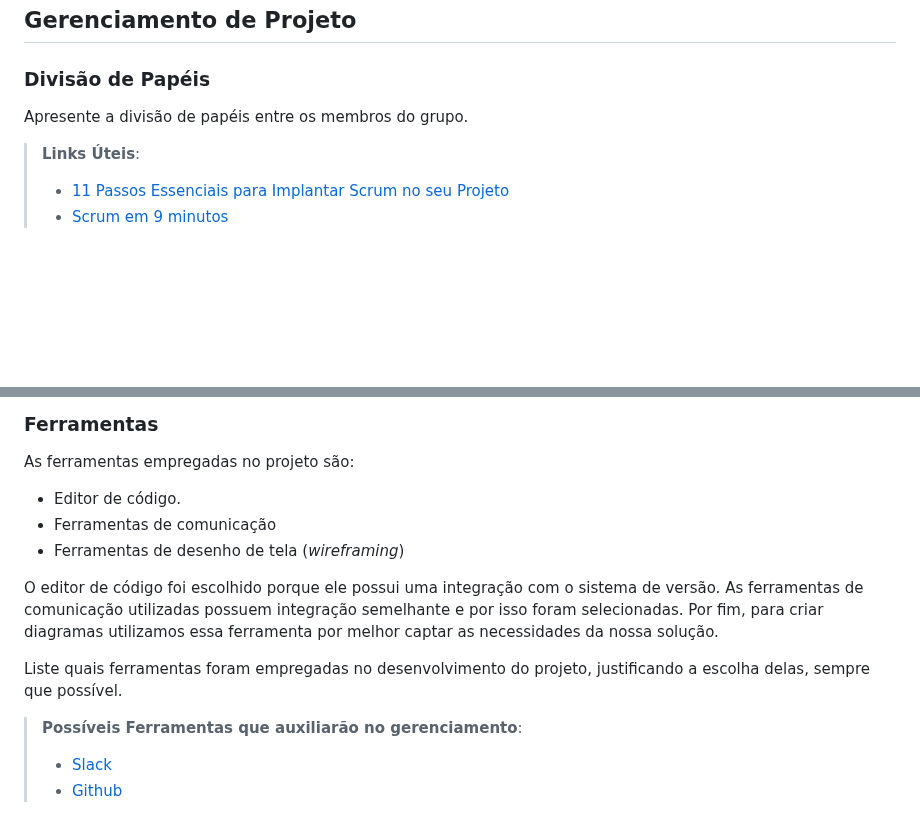
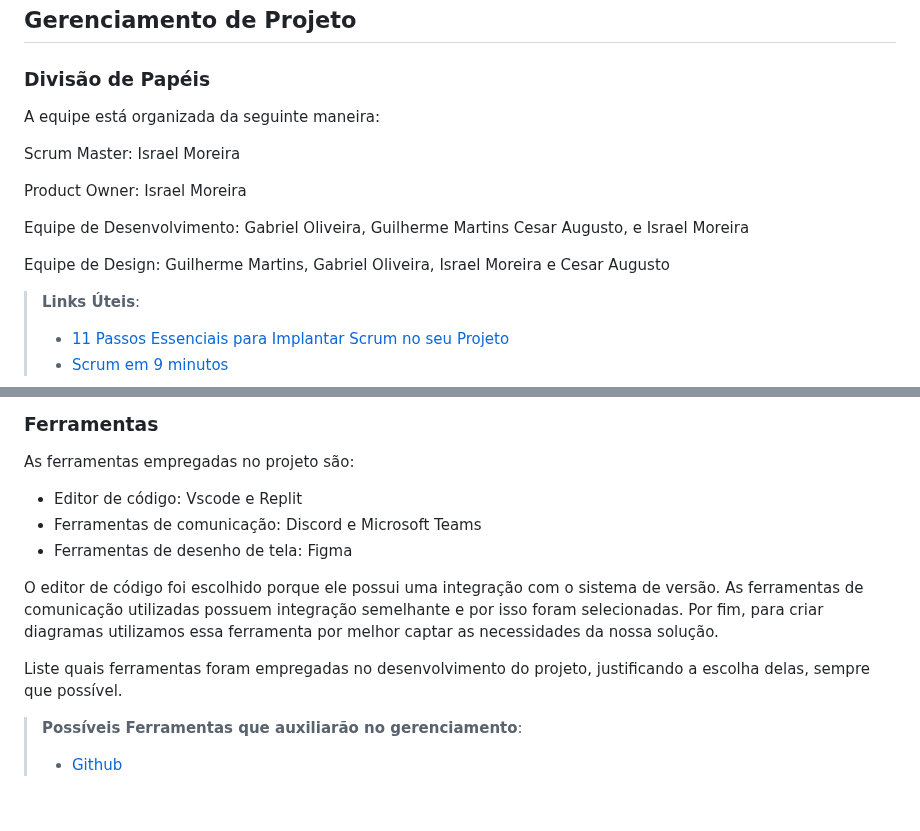
Before and after one commit to ICEI-PUC-Minas-PMV-ADS/pmv-ads-2023-1-e1-proj-web-t11-pmv-ads-2023-1-e1-proj-web-t11-01, a Markdown page: docs/03-Metodologia.md, 2 parts joined by grey strips. GitHub-like rendering; blank space fills up the shorter version.

```diff
--- a/docs/03-Metodologia.md
+++ b/docs/03-Metodologia.md
@@ -39,7 +39,15 @@ Discuta como a configuração do projeto foi feita na ferramenta de versionament
 
 ### Divisão de Papéis
 
-Apresente a divisão de papéis entre os membros do grupo.
+A equipe está organizada da seguinte maneira:
+
+Scrum Master: Israel Moreira
+
+Product Owner: Israel Moreira
+
+Equipe de Desenvolvimento: Gabriel Oliveira, Guilherme Martins Cesar Augusto, e Israel Moreira
+
+Equipe de Design: Guilherme Martins, Gabriel Oliveira, Israel Moreira e Cesar Augusto
 
 > **Links Úteis**:
 > - [11 Passos Essenciais para Implantar Scrum no seu
@@ -60,9 +68,9 @@ Coloque  informações sobre detalhes da implementação do Scrum seguido pelo g
 
 As ferramentas empregadas no projeto são:
 
-- Editor de código.
-- Ferramentas de comunicação
-- Ferramentas de desenho de tela (_wireframing_)
+- Editor de código: Vscode e Replit
+- Ferramentas de comunicação: Discord e Microsoft Teams
+- Ferramentas de desenho de tela: Figma
 
 O editor de código foi escolhido porque ele possui uma integração com o
 sistema de versão. As ferramentas de comunicação utilizadas possuem
@@ -73,5 +81,4 @@ necessidades da nossa solução.
 Liste quais ferramentas foram empregadas no desenvolvimento do projeto, justificando a escolha delas, sempre que possível.
 
 > **Possíveis Ferramentas que auxiliarão no gerenciamento**:
-> - [Slack](https://slack.com/)
 > - [Github](https://github.com/)
```
